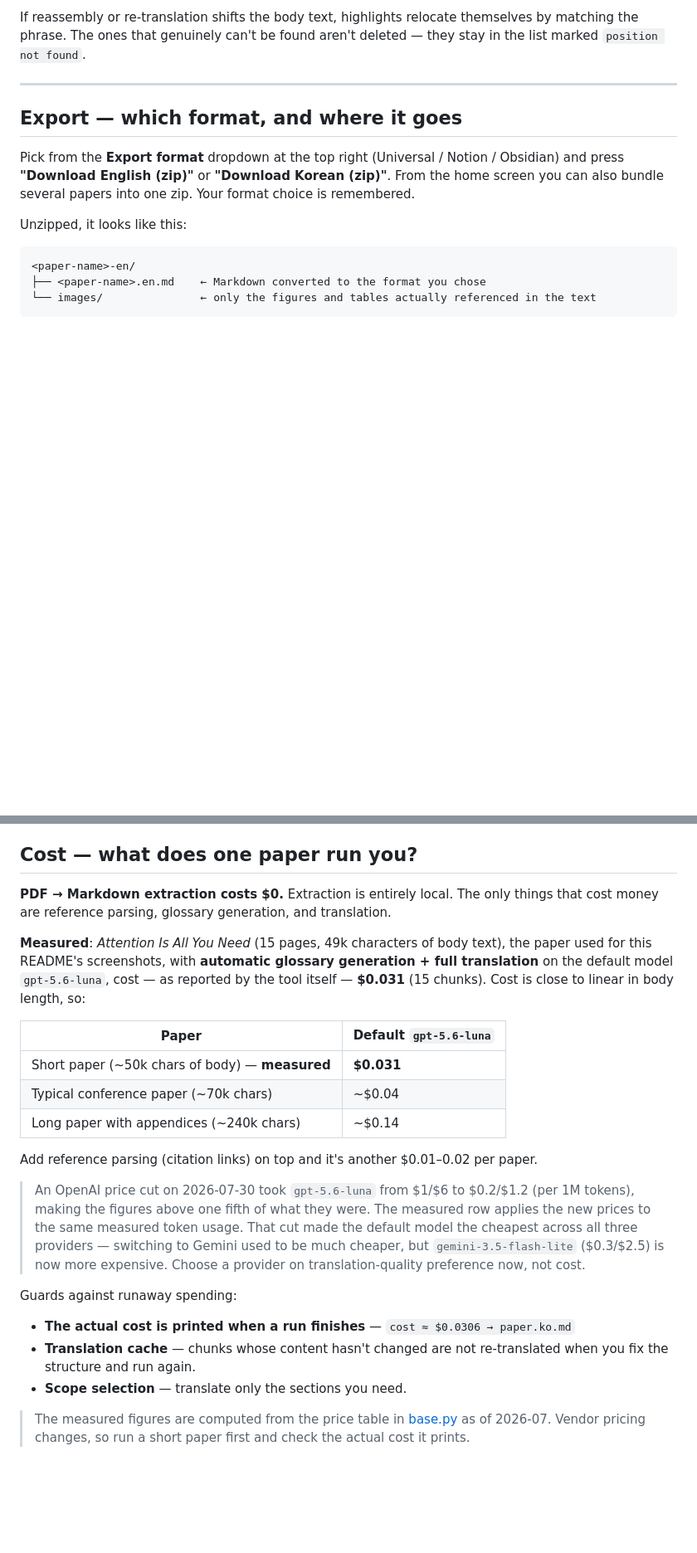
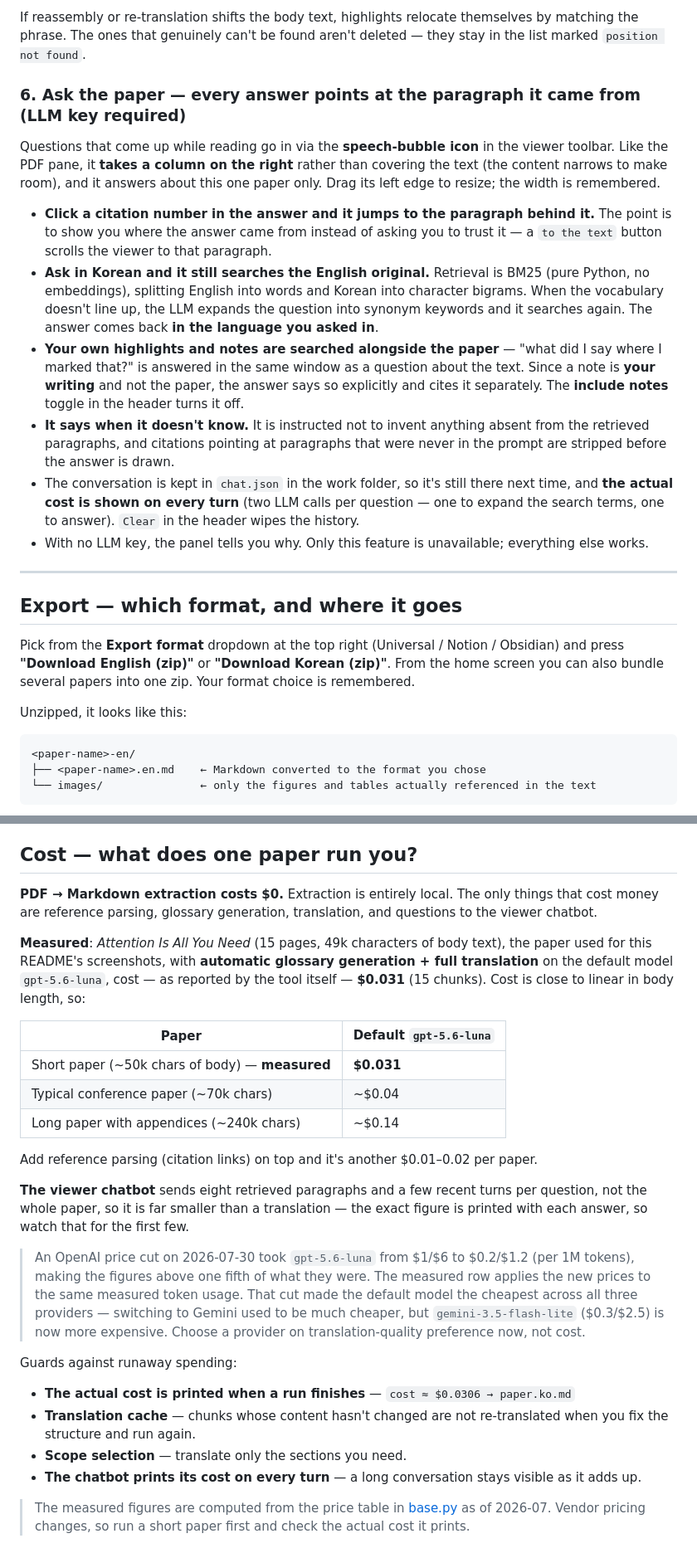
Before and after one commit to wooogler/md4paper, a Markdown page: README.en.md, 2 parts joined by grey strips. Shown at 83% size. Drawn GitHub-style; blank space fills up the shorter version.

```diff
--- a/README.en.md
+++ b/README.en.md
@@ -329,6 +333,32 @@ the translation, and your notes as a single Markdown file.
 If reassembly or re-translation shifts the body text, highlights relocate themselves by matching the
 phrase. The ones that genuinely can't be found aren't deleted — they stay in the list marked
 `position not found`.
+
+### 6. Ask the paper — every answer points at the paragraph it came from (LLM key required)
+
+Questions that come up while reading go in via the **speech-bubble icon** in the viewer toolbar. Like
+the PDF pane, it **takes a column on the right** rather than covering the text (the content narrows
+to make room), and it answers about this one paper only. Drag its left edge to resize; the width is
+remembered.
+
+- **Click a citation number in the answer and it jumps to the paragraph behind it.** The point is to
+  show you where the answer came from instead of asking you to trust it — a `to the text` button
+  scrolls the viewer to that paragraph.
+- **Ask in Korean and it still searches the English original.** Retrieval is BM25 (pure Python, no
+  embeddings), splitting English into words and Korean into character bigrams. When the vocabulary
+  doesn't line up, the LLM expands the question into synonym keywords and it searches again. The
+  answer comes back **in the language you asked in**.
+- **Your own highlights and notes are searched alongside the paper** — "what did I say where I marked
+  that?" is answered in the same window as a question about the text. Since a note is **your writing**
+  and not the paper, the answer says so explicitly and cites it separately. The **include notes**
+  toggle in the header turns it off.
+- **It says when it doesn't know.** It is instructed not to invent anything absent from the retrieved
+  paragraphs, and citations pointing at paragraphs that were never in the prompt are stripped before
+  the answer is drawn.
+- The conversation is kept in `chat.json` in the work folder, so it's still there next time, and
+  **the actual cost is shown on every turn** (two LLM calls per question — one to expand the search
+  terms, one to answer). `Clear` in the header wipes the history.
+- With no LLM key, the panel tells you why. Only this feature is unavailable; everything else works.
 
 ---
 
@@ -484,7 +514,7 @@ models still work fine).
 ## Cost — what does one paper run you?
 
 **PDF → Markdown extraction costs $0.** Extraction is entirely local. The only things that cost
-money are reference parsing, glossary generation, and translation.
+money are reference parsing, glossary generation, translation, and questions to the viewer chatbot.
 
 **Measured**: *Attention Is All You Need* (15 pages, 49k characters of body text), the paper used
 for this README's screenshots, with **automatic glossary generation + full translation** on the
@@ -499,6 +529,10 @@ is close to linear in body length, so:
 
 Add reference parsing (citation links) on top and it's another $0.01–0.02 per paper.
 
+**The viewer chatbot** sends eight retrieved paragraphs and a few recent turns per question, not the
+whole paper, so it is far smaller than a translation — the exact figure is printed with each answer,
+so watch that for the first few.
+
 > An OpenAI price cut on 2026-07-30 took `gpt-5.6-luna` from $1/$6 to $0.2/$1.2 (per 1M tokens),
 > making the figures above one fifth of what they were. The measured row applies the new prices to
 > the same measured token usage. That cut made the default model the cheapest across all three
@@ -511,6 +545,7 @@ Guards against runaway spending:
 - **Translation cache** — chunks whose content hasn't changed are not re-translated when you fix the
   structure and run again.
 - **Scope selection** — translate only the sections you need.
+- **The chatbot prints its cost on every turn** — a long conversation stays visible as it adds up.
 
 > The measured figures are computed from the price table in [base.py](src/md4paper/llm/base.py) as of
 > 2026-07. Vendor pricing changes, so run a short paper first and check the actual cost it prints.
```
Also changed, not shown: other parts of README.en.md (+4 -0 lines), README.md (+29 -1 lines).
